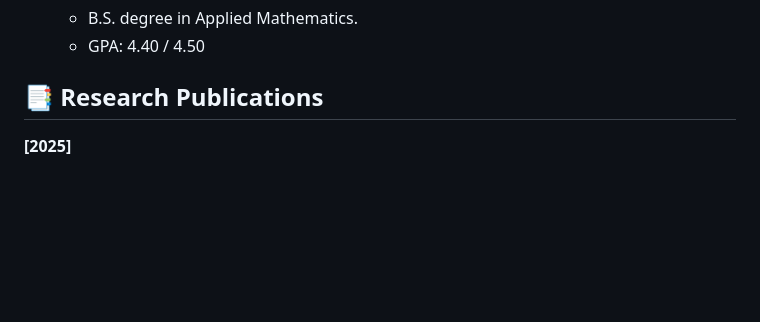
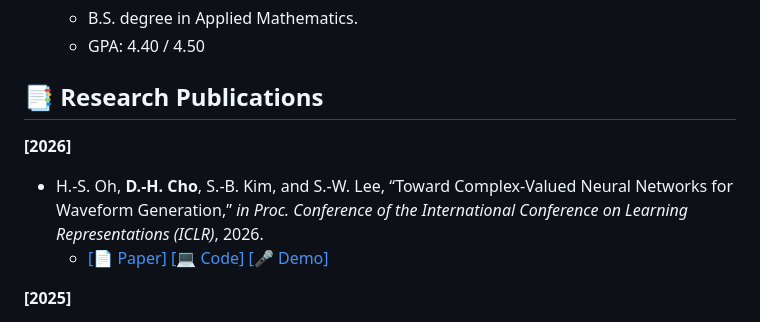
Before and after one commit to Choddeok/Choddeok, a Markdown page: README.md, the part around the change. GitHub-like rendering; blank space fills up the shorter version.

Commit message:
README.md 업데이트

```diff
--- a/README.md
+++ b/README.md
@@ -54,6 +54,10 @@
 
 ## 📑 Research Publications
 
+**[2026]**
+- H.-S. Oh, **D.-H. Cho**, S.-B. Kim, and S.-W. Lee, “Toward Complex-Valued Neural Networks for Waveform Generation,” *in Proc. Conference of the International Conference on Learning Representations (ICLR)*, 2026.
+   - [[📄 Paper]](https://openreview.net/forum?id=U4GXPqm3Va) [[💻 Code]]() [[🎤 Demo]]()
+
 **[2025]**
 - **D.-H. Cho**, H.-S. Oh, S.-B. Kim, and S.-W. Lee, “DiEmo-TTS: Disentangled Emotion Representations via Self-Supervised Distillation for Cross-Speaker Emotion Transfer in Text-to-Speech,” *in Proc. Conference of the International Speech Communication Association (INTERSPEECH)*, 2025.
    - [[📄 Paper]](https://www.isca-archive.org/interspeech_2025/cho25b_interspeech.html) [[💻 Code]](https://github.com/Choddeok/DiEmo-TTS) [[🎤 Demo]](https://choddeok.github.io/DiEmo-TTS-Demo/)
```
